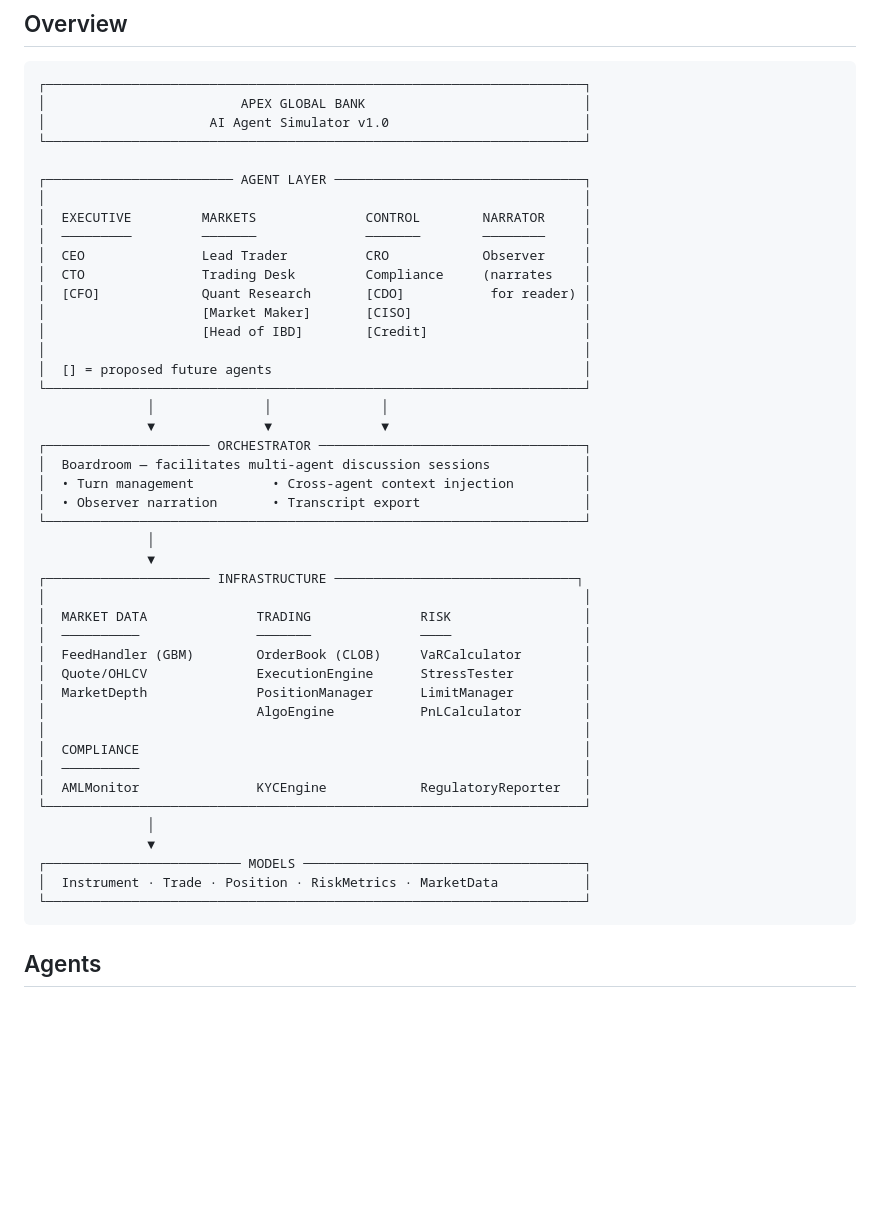
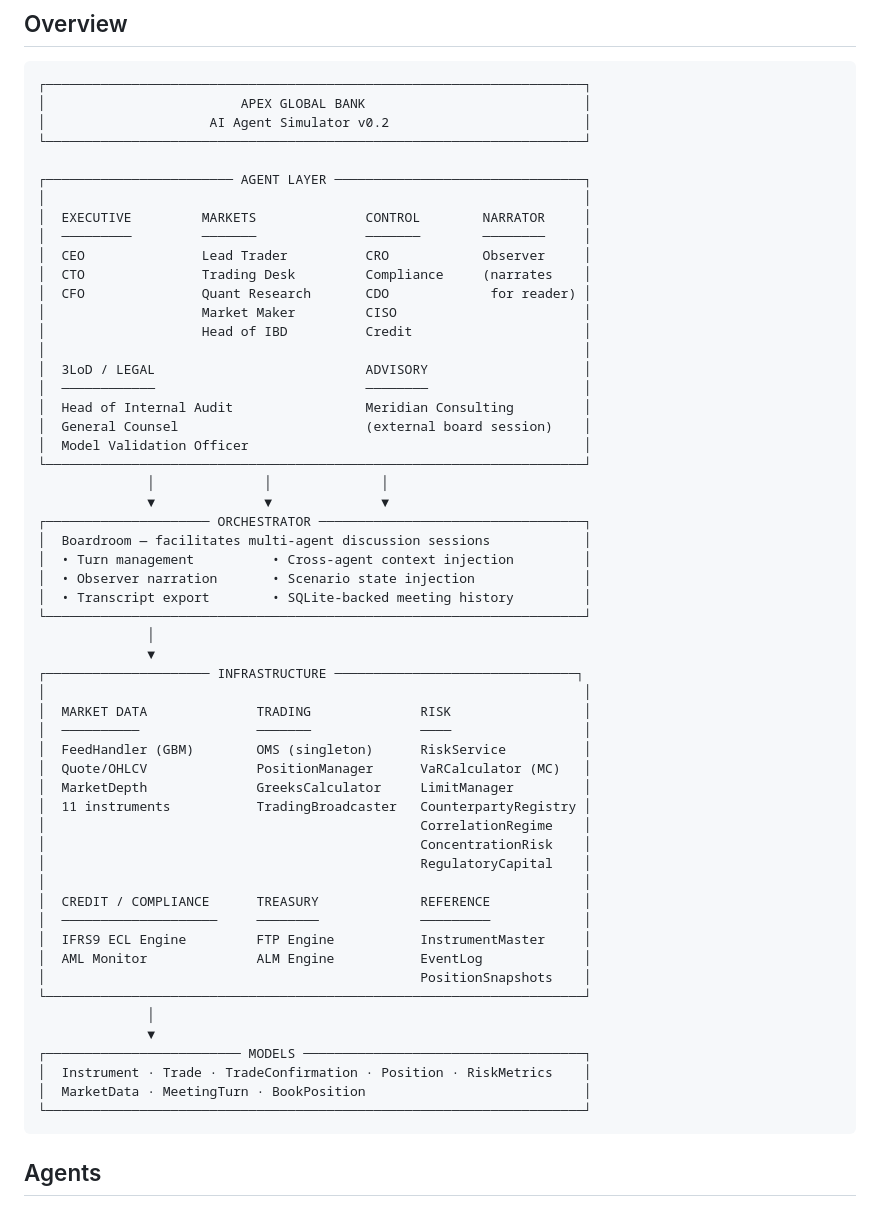
Before and after one commit to bidoai/bank-simulator, a Markdown page: docs/architecture.md, the part around one of its changes. Rendered like a GitHub page; blank space fills up the shorter version.

````diff
--- a/docs/architecture.md
+++ b/docs/architecture.md
@@ -5,7 +5,7 @@
 ```
 ┌─────────────────────────────────────────────────────────────────────┐
 │                         APEX GLOBAL BANK                            │
-│                     AI Agent Simulator v1.0                         │
+│                     AI Agent Simulator v0.2                         │
 └─────────────────────────────────────────────────────────────────────┘
 
 ┌──────────────────────── AGENT LAYER ────────────────────────────────┐
@@ -14,18 +14,23 @@
 │  ─────────         ───────              ───────        ────────     │
 │  CEO               Lead Trader          CRO            Observer     │
 │  CTO               Trading Desk         Compliance     (narrates    │
-│  [CFO]             Quant Research       [CDO]           for reader) │
-│                    [Market Maker]       [CISO]                      │
-│                    [Head of IBD]        [Credit]                    │
+│  CFO               Quant Research       CDO             for reader) │
+│                    Market Maker         CISO                        │
+│                    Head of IBD          Credit                      │
 │                                                                     │
-│  [] = proposed future agents                                        │
+│  3LoD / LEGAL                           ADVISORY                    │
+│  ────────────                           ────────                    │
+│  Head of Internal Audit                 Meridian Consulting         │
+│  General Counsel                        (external board session)    │
+│  Model Validation Officer                                           │
 └─────────────────────────────────────────────────────────────────────┘
               │              │              │
               ▼              ▼              ▼
 ┌───────────────────── ORCHESTRATOR ──────────────────────────────────┐
 │  Boardroom — facilitates multi-agent discussion sessions            │
 │  • Turn management          • Cross-agent context injection         │
-│  • Observer narration       • Transcript export                     │
+│  • Observer narration       • Scenario state injection              │
+│  • Transcript export        • SQLite-backed meeting history         │
 └─────────────────────────────────────────────────────────────────────┘
               │
               ▼
@@ -33,19 +38,25 @@
 │                                                                     │
 │  MARKET DATA              TRADING              RISK                 │
 │  ──────────               ───────              ────                 │
-│  FeedHandler (GBM)        OrderBook (CLOB)     VaRCalculator        │
-│  Quote/OHLCV              ExecutionEngine      StressTester         │
-│  MarketDepth              PositionManager      LimitManager         │
-│                           AlgoEngine           PnLCalculator        │
+│  FeedHandler (GBM)        OMS (singleton)      RiskService          │
+│  Quote/OHLCV              PositionManager      VaRCalculator (MC)   │
+│  MarketDepth              GreeksCalculator     LimitManager         │
+│  11 instruments           TradingBroadcaster   CounterpartyRegistry │
+│                                                CorrelationRegime    │
+│                                                ConcentrationRisk    │
+│                                                RegulatoryCapital    │
 │                                                                     │
-│  COMPLIANCE                                                         │
-│  ──────────                                                         │
-│  AMLMonitor               KYCEngine            RegulatoryReporter   │
+│  CREDIT / COMPLIANCE      TREASURY             REFERENCE            │
+│  ────────────────────     ────────             ─────────            │
+│  IFRS9 ECL Engine         FTP Engine           InstrumentMaster     │
+│  AML Monitor              ALM Engine           EventLog             │
+│                                                PositionSnapshots    │
 └─────────────────────────────────────────────────────────────────────┘
               │
               ▼
 ┌───────────────────────── MODELS ────────────────────────────────────┐
-│  Instrument · Trade · Position · RiskMetrics · MarketData           │
+│  Instrument · Trade · TradeConfirmation · Position · RiskMetrics    │
+│  MarketData · MeetingTurn · BookPosition                            │
 └─────────────────────────────────────────────────────────────────────┘
 ```
 
````
Also changed, not shown: other parts of docs/architecture.md (+81 -41 lines).
